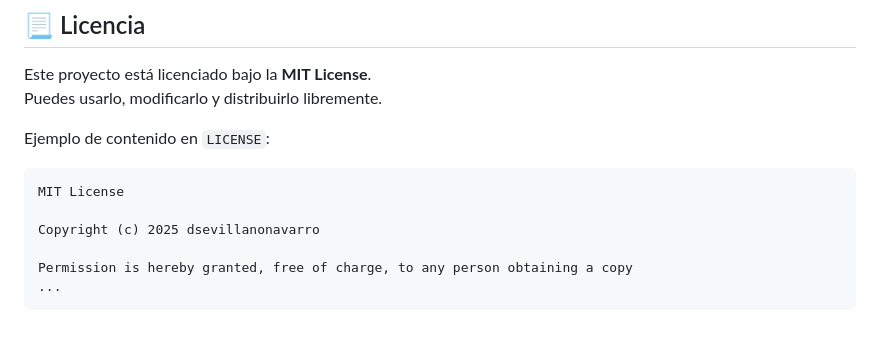
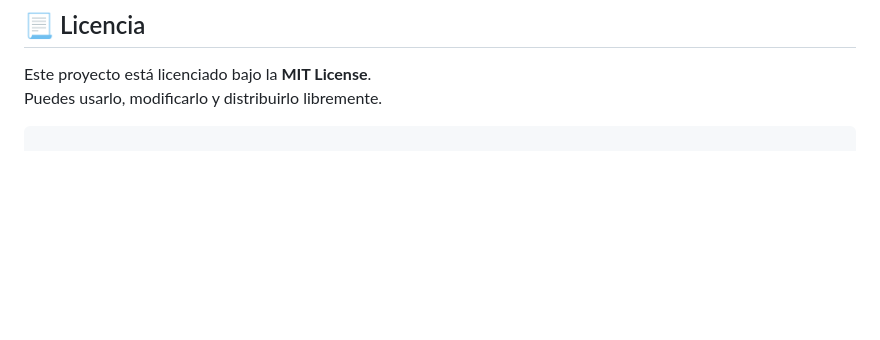
Before and after one commit to DsevillanoNavarro/TiendaVirtual, a Markdown page: README.md, the part around the change. GitHub-like rendering; blank space fills up the shorter version.

````diff
--- a/README.md
+++ b/README.md
@@ -296,12 +296,4 @@ Para documentación detallada y guía completa del proyecto, visita: [Documentac
 Este proyecto está licenciado bajo la **MIT License**.
 Puedes usarlo, modificarlo y distribuirlo libremente.
 
-Ejemplo de contenido en `LICENSE`:
-```text
-MIT License
-
-Copyright (c) 2025 dsevillanonavarro
-
-Permission is hereby granted, free of charge, to any person obtaining a copy
-...
 ```
````
